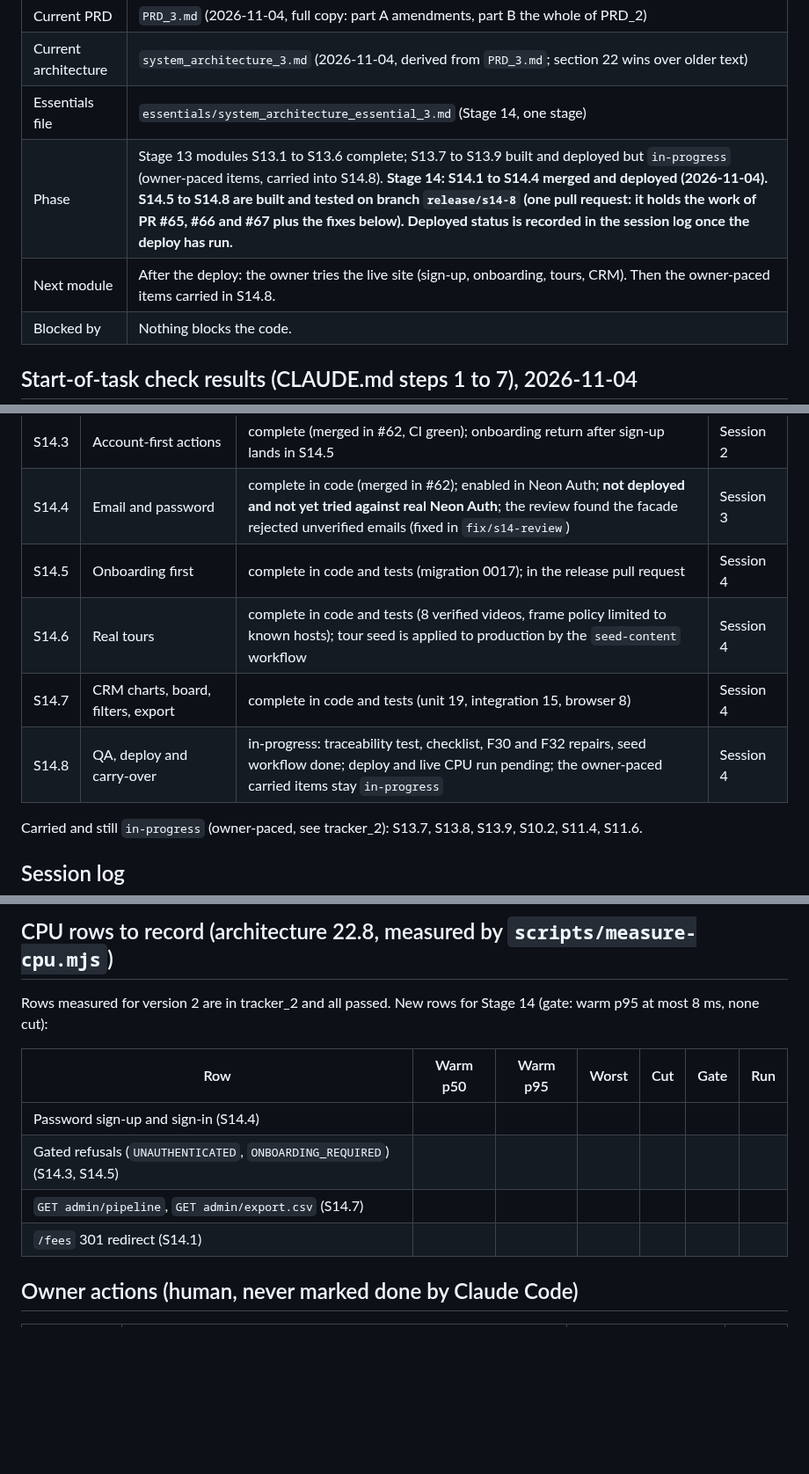
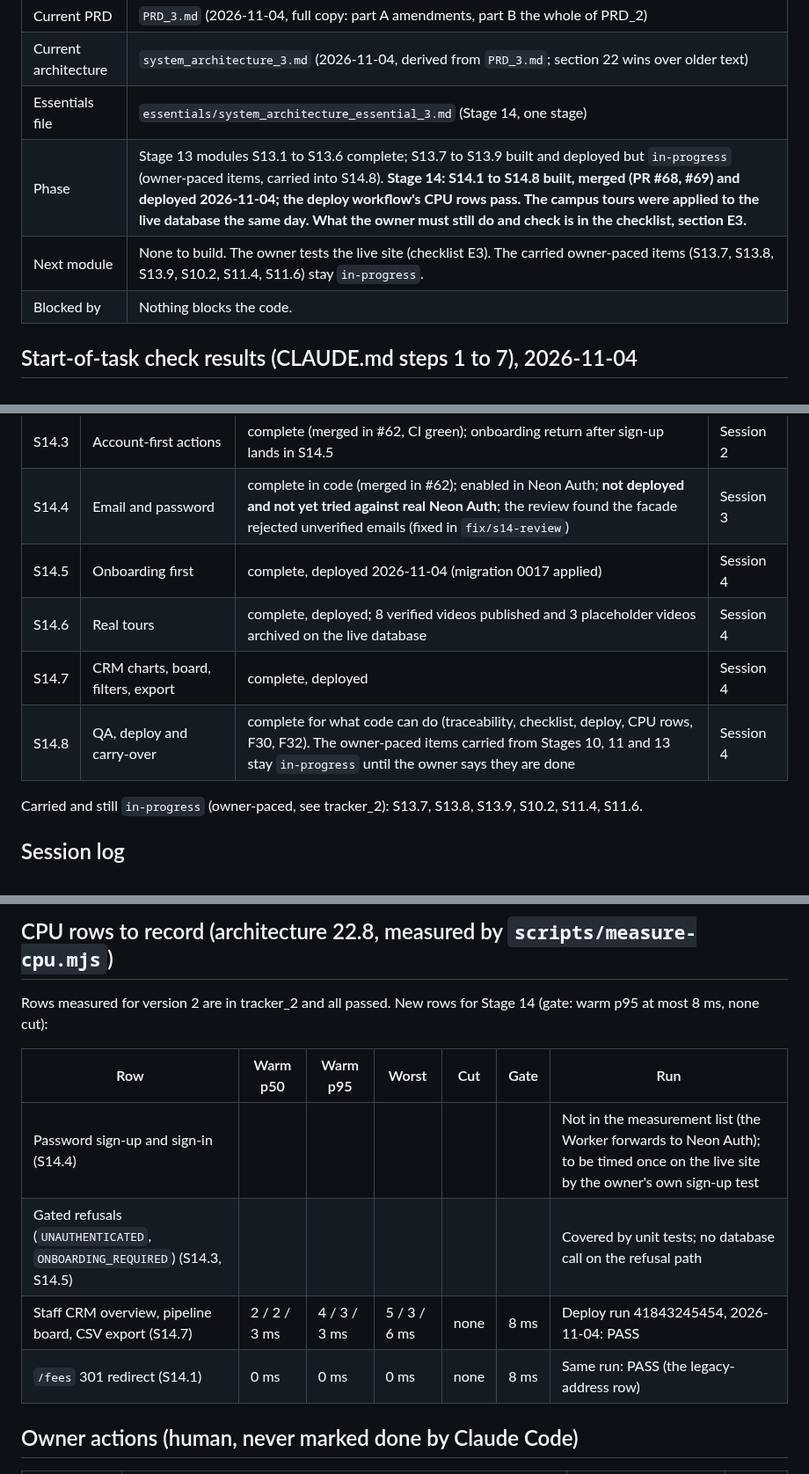
Before and after one commit to DivineGima/scollarly, a Markdown page: tracker/tracker_3.md, 3 parts joined by grey strips. Shown at 88% size. Rendered like a GitHub page; blank space fills up the shorter version.

Commit message:
docs(tracker): S14.5 to S14.8 deployed, CPU rows, F30 and F32 closed out
Co-Authored-By: Claude Sonnet 5.5 <noreply@anthropic.com>

```diff
--- a/tracker/tracker_3.md
+++ b/tracker/tracker_3.md
@@ -11,8 +11,8 @@ This tracker starts version 3 (PRD_3, architecture 3, essentials 3). `tracker_2.
 | Current PRD | `PRD_3.md` (2026-11-04, full copy: part A amendments, part B the whole of PRD_2) |
 | Current architecture | `system_architecture_3.md` (2026-11-04, derived from `PRD_3.md`; section 22 wins over older text) |
 | Essentials file | `essentials/system_architecture_essential_3.md` (Stage 14, one stage) |
-| Phase | Stage 13 modules S13.1 to S13.6 complete; S13.7 to S13.9 built and deployed but `in-progress` (owner-paced items, carried into S14.8). **Stage 14: S14.1 to S14.4 merged and deployed (2026-11-04). S14.5 to S14.8 are built and tested on branch `release/s14-8` (one pull request: it holds the work of PR #65, #66 and #67 plus the fixes below). Deployed status is recorded in the session log once the deploy has run.** |
-| Next module | After the deploy: the owner tries the live site (sign-up, onboarding, tours, CRM). Then the owner-paced items carried in S14.8. |
+| Phase | Stage 13 modules S13.1 to S13.6 complete; S13.7 to S13.9 built and deployed but `in-progress` (owner-paced items, carried into S14.8). **Stage 14: S14.1 to S14.8 built, merged (PR #68, #69) and deployed 2026-11-04; the deploy workflow's CPU rows pass. The campus tours were applied to the live database the same day. What the owner must still do and check is in the checklist, section E3.** |
+| Next module | None to build. The owner tests the live site (checklist E3). The carried owner-paced items (S13.7, S13.8, S13.9, S10.2, S11.4, S11.6) stay `in-progress`. |
 | Blocked by | Nothing blocks the code. |
 
 ## Start-of-task check results (CLAUDE.md steps 1 to 7), 2026-11-04
@@ -40,10 +40,10 @@ This tracker starts version 3 (PRD_3, architecture 3, essentials 3). `tracker_2.
 | S14.2 | Privacy and Terms | complete in code (merged in #62); owner legal review R5 still open | Session 2 |
 | S14.3 | Account-first actions | complete (merged in #62, CI green); onboarding return after sign-up lands in S14.5 | Session 2 |
 | S14.4 | Email and password | complete in code (merged in #62); enabled in Neon Auth; **not deployed and not yet tried against real Neon Auth**; the review found the facade rejected unverified emails (fixed in `fix/s14-review`) | Session 3 |
-| S14.5 | Onboarding first | complete in code and tests (migration 0017); in the release pull request | Session 4 |
-| S14.6 | Real tours | complete in code and tests (8 verified videos, frame policy limited to known hosts); tour seed is applied to production by the `seed-content` workflow | Session 4 |
-| S14.7 | CRM charts, board, filters, export | complete in code and tests (unit 19, integration 15, browser 8) | Session 4 |
-| S14.8 | QA, deploy and carry-over | in-progress: traceability test, checklist, F30 and F32 repairs, seed workflow done; deploy and live CPU run pending; the owner-paced carried items stay `in-progress` | Session 4 |
+| S14.5 | Onboarding first | complete, deployed 2026-11-04 (migration 0017 applied) | Session 4 |
+| S14.6 | Real tours | complete, deployed; 8 verified videos published and 3 placeholder videos archived on the live database | Session 4 |
+| S14.7 | CRM charts, board, filters, export | complete, deployed | Session 4 |
+| S14.8 | QA, deploy and carry-over | complete for what code can do (traceability, checklist, deploy, CPU rows, F30, F32). The owner-paced items carried from Stages 10, 11 and 13 stay `in-progress` until the owner says they are done | Session 4 |
 
 Carried and still `in-progress` (owner-paced, see tracker_2): S13.7, S13.8, S13.9, S10.2, S11.4, S11.6.
 
@@ -86,10 +90,10 @@ Rows measured for version 2 are in tracker_2 and all passed. New rows for Stage
 
 | Row | Warm p50 | Warm p95 | Worst | Cut | Gate | Run |
 |---|---|---|---|---|---|---|
-| Password sign-up and sign-in (S14.4) | | | | | | |
-| Gated refusals (`UNAUTHENTICATED`, `ONBOARDING_REQUIRED`) (S14.3, S14.5) | | | | | | |
-| `GET admin/pipeline`, `GET admin/export.csv` (S14.7) | | | | | | |
-| `/fees` 301 redirect (S14.1) | | | | | | |
+| Password sign-up and sign-in (S14.4) | | | | | | Not in the measurement list (the Worker forwards to Neon Auth); to be timed once on the live site by the owner's own sign-up test |
+| Gated refusals (`UNAUTHENTICATED`, `ONBOARDING_REQUIRED`) (S14.3, S14.5) | | | | | | Covered by unit tests; no database call on the refusal path |
+| Staff CRM overview, pipeline board, CSV export (S14.7) | 2 / 2 / 3 ms | 4 / 3 / 3 ms | 5 / 3 / 6 ms | none | 8 ms | Deploy run 41843245454, 2026-11-04: PASS |
+| `/fees` 301 redirect (S14.1) | 0 ms | 0 ms | 0 ms | none | 8 ms | Same run: PASS (the legacy-address row) |
 
 ## Owner actions (human, never marked done by Claude Code)
 
```
Also changed, not shown: other parts of tracker/tracker_3.md (+5 -1 lines).
